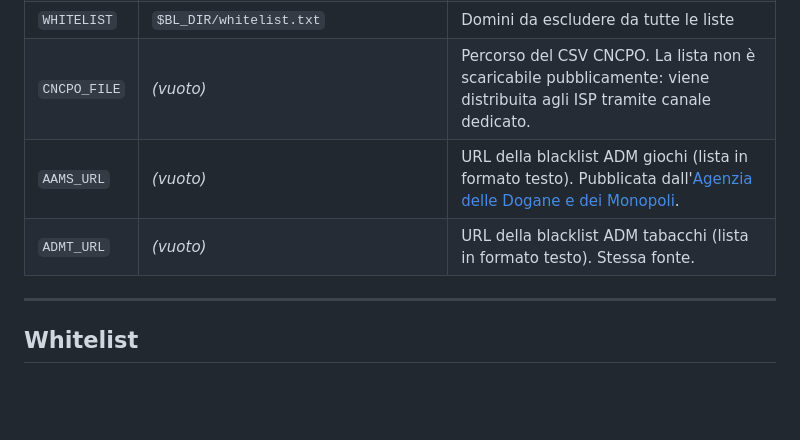
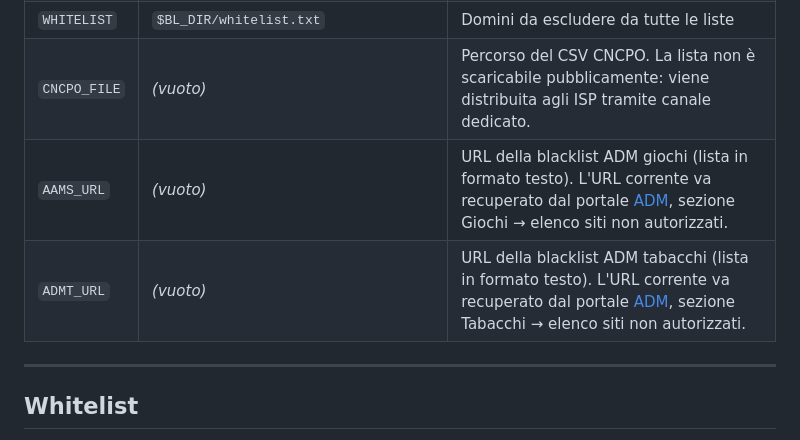
Before and after one commit to Antonio-Prado/it-censura, a Markdown page: README.md, the part around the change. GitHub-like rendering; blank space fills up the shorter version.

Commit message:
README: indica dove recuperare le URL delle liste ADM

```diff
--- a/README.md
+++ b/README.md
@@ -178,8 +178,8 @@ Tutta la configurazione avviene tramite variabili d'ambiente. Non sono necessari
 | `CONF_DIR` | `/usr/local/etc/unbound/blacklists.d` | Directory di output per i file `.conf` generati |
 | `WHITELIST` | `$BL_DIR/whitelist.txt` | Domini da escludere da tutte le liste |
 | `CNCPO_FILE` | *(vuoto)* | Percorso del CSV CNCPO. La lista non è scaricabile pubblicamente: viene distribuita agli ISP tramite canale dedicato. |
-| `AAMS_URL` | *(vuoto)* | URL della blacklist ADM giochi (lista in formato testo). Pubblicata dall'[Agenzia delle Dogane e dei Monopoli](https://www.adm.gov.it). |
-| `ADMT_URL` | *(vuoto)* | URL della blacklist ADM tabacchi (lista in formato testo). Stessa fonte. |
+| `AAMS_URL` | *(vuoto)* | URL della blacklist ADM giochi (lista in formato testo). L'URL corrente va recuperato dal portale [ADM](https://www.adm.gov.it), sezione Giochi → elenco siti non autorizzati. |
+| `ADMT_URL` | *(vuoto)* | URL della blacklist ADM tabacchi (lista in formato testo). L'URL corrente va recuperato dal portale [ADM](https://www.adm.gov.it), sezione Tabacchi → elenco siti non autorizzati. |
 
 ---
 
```
